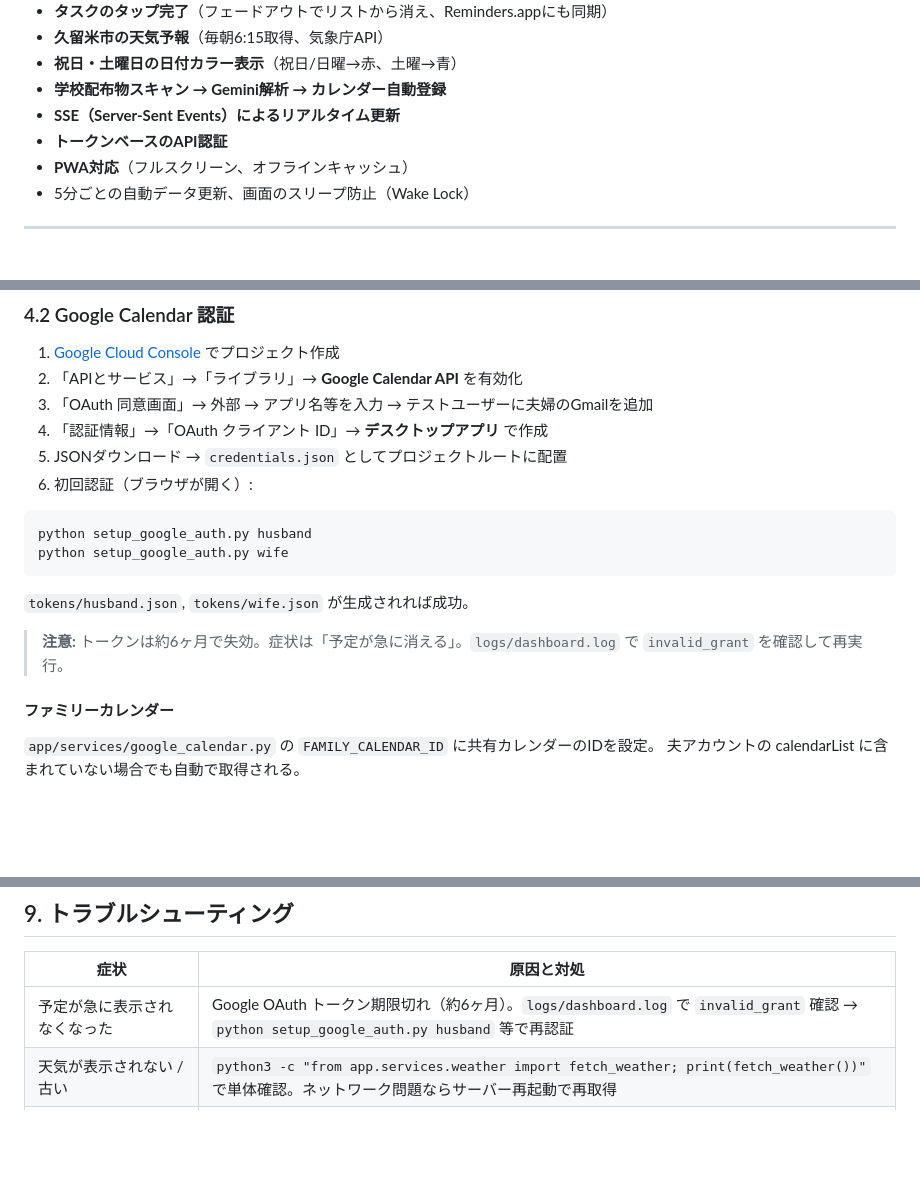
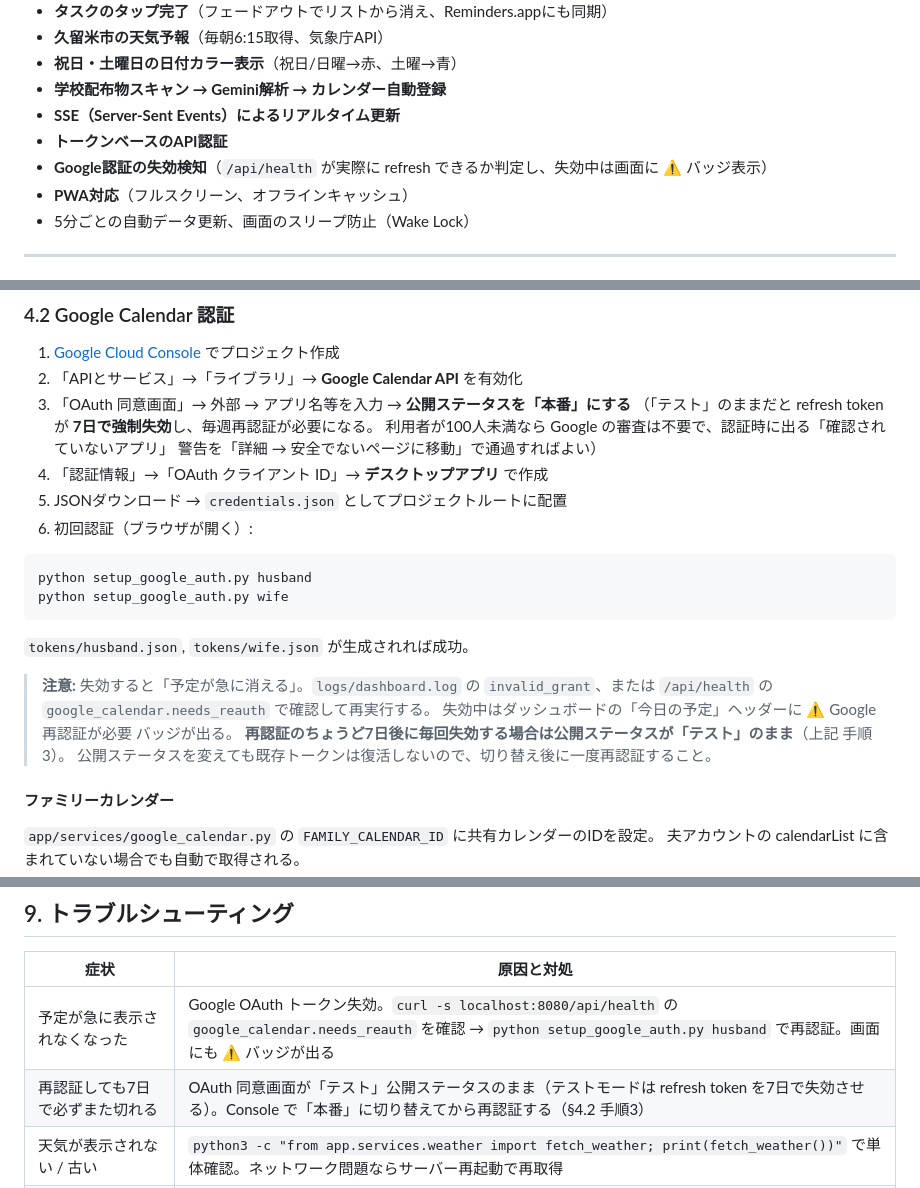
Before and after one commit to gakugaku3333/to_do_display, a Markdown page: HANDOVER.md, 3 parts joined by grey strips. Drawn GitHub-style; blank space fills up the shorter version.

Commit message:
docs: Googleトークンが7日で失効する本当の原因（テストモード）を記載
「約6ヶ月で失効」と書いていたが誤り。ログの失敗開始日が再認証のちょうど7日後に
5回連続で並んでおり、OAuth同意画面が「テスト」公開ステータスのままだったのが原因。
本番公開（100ユーザー未満なら審査不要）で解消する。

失効の確認手段（/api/health の needs_reauth、画面の警告バッジ）も併記。

Co-Authored-By: Claude Opus 5 <noreply@anthropic.com>

```diff
--- a/HANDOVER.md
+++ b/HANDOVER.md
@@ -17,6 +17,7 @@
 - **学校配布物スキャン → Gemini解析 → カレンダー自動登録**
 - **SSE（Server-Sent Events）によるリアルタイム更新**
 - **トークンベースのAPI認証**
+- **Google認証の失効検知**（`/api/health` が実際に refresh できるか判定し、失効中は画面に ⚠ バッジ表示）
 - **PWA対応**（フルスクリーン、オフラインキャッシュ）
 - 5分ごとの自動データ更新、画面のスリープ防止（Wake Lock）
 
@@ -132,7 +133,10 @@ cp .env.example .env
 
 1. [Google Cloud Console](https://console.cloud.google.com/) でプロジェクト作成
 2. 「APIとサービス」→「ライブラリ」→ **Google Calendar API** を有効化
-3. 「OAuth 同意画面」→ 外部 → アプリ名等を入力 → テストユーザーに夫婦のGmailを追加
+3. 「OAuth 同意画面」→ 外部 → アプリ名等を入力 → **公開ステータスを「本番」にする**
+   （「テスト」のままだと refresh token が **7日で強制失効**し、毎週再認証が必要になる。
+   利用者が100人未満なら Google の審査は不要で、認証時に出る「確認されていないアプリ」
+   警告を「詳細 → 安全でないページに移動」で通過すればよい）
 4. 「認証情報」→「OAuth クライアント ID」→ **デスクトップアプリ** で作成
 5. JSONダウンロード → `credentials.json` としてプロジェクトルートに配置
 6. 初回認証（ブラウザが開く）:
@@ -144,7 +148,11 @@ python setup_google_auth.py wife
 
 `tokens/husband.json`, `tokens/wife.json` が生成されれば成功。
 
-> **注意:** トークンは約6ヶ月で失効。症状は「予定が急に消える」。`logs/dashboard.log` で `invalid_grant` を確認して再実行。
+> **注意:** 失効すると「予定が急に消える」。`logs/dashboard.log` の `invalid_grant`、または
+> `/api/health` の `google_calendar.needs_reauth` で確認して再実行する。
+> 失効中はダッシュボードの「今日の予定」ヘッダーに ⚠ Google再認証が必要 バッジが出る。
+> **再認証のちょうど7日後に毎回失効する場合は公開ステータスが「テスト」のまま**（上記 手順3）。
+> 公開ステータスを変えても既存トークンは復活しないので、切り替え後に一度再認証すること。
 
 #### ファミリーカレンダー
 
@@ -336,7 +344,8 @@ python -m pytest tests/ -v
 
 | 症状 | 原因と対処 |
 |------|-----------|
-| 予定が急に表示されなくなった | Google OAuth トークン期限切れ（約6ヶ月）。`logs/dashboard.log` で `invalid_grant` 確認 → `python setup_google_auth.py husband` 等で再認証 |
+| 予定が急に表示されなくなった | Google OAuth トークン失効。`curl -s localhost:8080/api/health` の `google_calendar.needs_reauth` を確認 → `python setup_google_auth.py husband` で再認証。画面にも ⚠ バッジが出る |
+| 再認証しても7日で必ずまた切れる | OAuth 同意画面が「テスト」公開ステータスのまま（テストモードは refresh token を7日で失効させる）。Console で「本番」に切り替えてから再認証する（§4.2 手順3） |
 | 天気が表示されない / 古い | `python3 -c "from app.services.weather import fetch_weather; print(fetch_weather())"` で単体確認。ネットワーク問題ならサーバー再起動で再取得 |
 | チェックしてもタスクが消えない | `POST /api/tasks/complete` が 404 になっていないかブラウザDevToolsで確認。正常なら200でSSE再配信後に消える |
 | リマインダーに完了が反映されない | `logs/dashboard.log` で `complete_reminder.applescript タイムアウト` を確認。対象リスト名引数が渡されているか確認 |
```
Also changed, not shown: README.md (+3 -1 lines).
